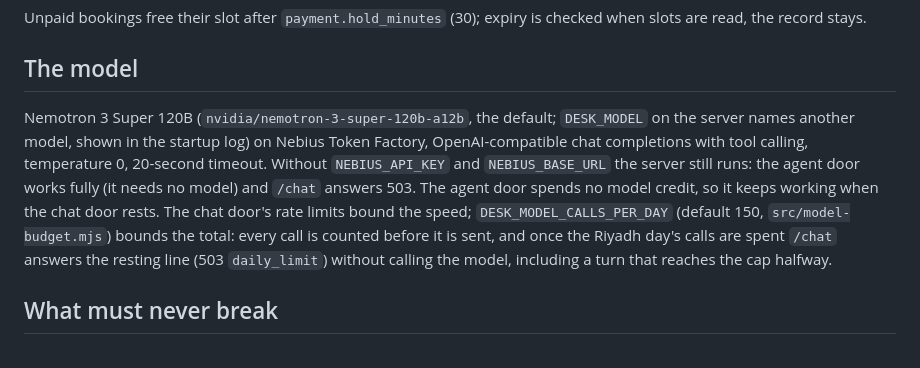
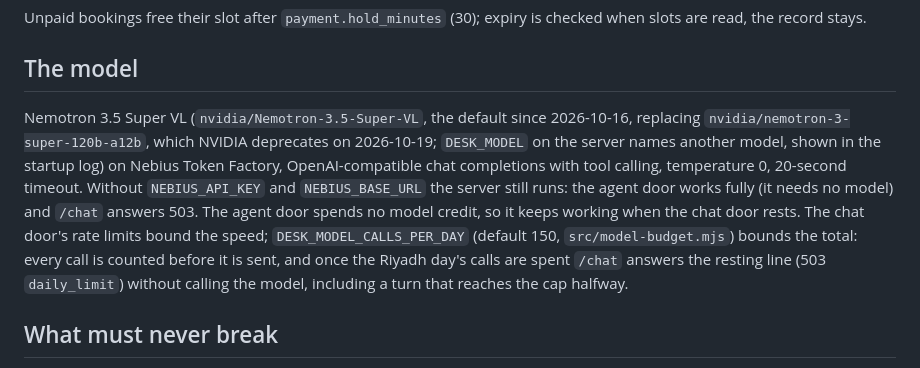
Before and after one commit to widem-ai/Widem-Desk-Agent, a Markdown page: ARCHITECTURE.md, the part around the change. Rendered like a GitHub page.

```diff
--- a/ARCHITECTURE.md
+++ b/ARCHITECTURE.md
@@ -49,7 +49,7 @@ Unpaid bookings free their slot after `payment.hold_minutes` (30); expiry is che
 
 ## The model
 
-Nemotron 3 Super 120B (`nvidia/nemotron-3-super-120b-a12b`, the default; `DESK_MODEL` on the server names another model, shown in the startup log) on Nebius Token Factory, OpenAI-compatible chat completions with tool calling, temperature 0, 20-second timeout. Without `NEBIUS_API_KEY` and `NEBIUS_BASE_URL` the server still runs: the agent door works fully (it needs no model) and `/chat` answers 503. The agent door spends no model credit, so it keeps working when the chat door rests. The chat door's rate limits bound the speed; `DESK_MODEL_CALLS_PER_DAY` (default 150, `src/model-budget.mjs`) bounds the total: every call is counted before it is sent, and once the Riyadh day's calls are spent `/chat` answers the resting line (503 `daily_limit`) without calling the model, including a turn that reaches the cap halfway.
+Nemotron 3.5 Super VL (`nvidia/Nemotron-3.5-Super-VL`, the default since 2026-10-16, replacing `nvidia/nemotron-3-super-120b-a12b`, which NVIDIA deprecates on 2026-10-19; `DESK_MODEL` on the server names another model, shown in the startup log) on Nebius Token Factory, OpenAI-compatible chat completions with tool calling, temperature 0, 20-second timeout. Without `NEBIUS_API_KEY` and `NEBIUS_BASE_URL` the server still runs: the agent door works fully (it needs no model) and `/chat` answers 503. The agent door spends no model credit, so it keeps working when the chat door rests. The chat door's rate limits bound the speed; `DESK_MODEL_CALLS_PER_DAY` (default 150, `src/model-budget.mjs`) bounds the total: every call is counted before it is sent, and once the Riyadh day's calls are spent `/chat` answers the resting line (503 `daily_limit`) without calling the model, including a turn that reaches the cap halfway.
 
 ## What must never break
 
```
Also changed, not shown: README.md (+2 -2 lines).
